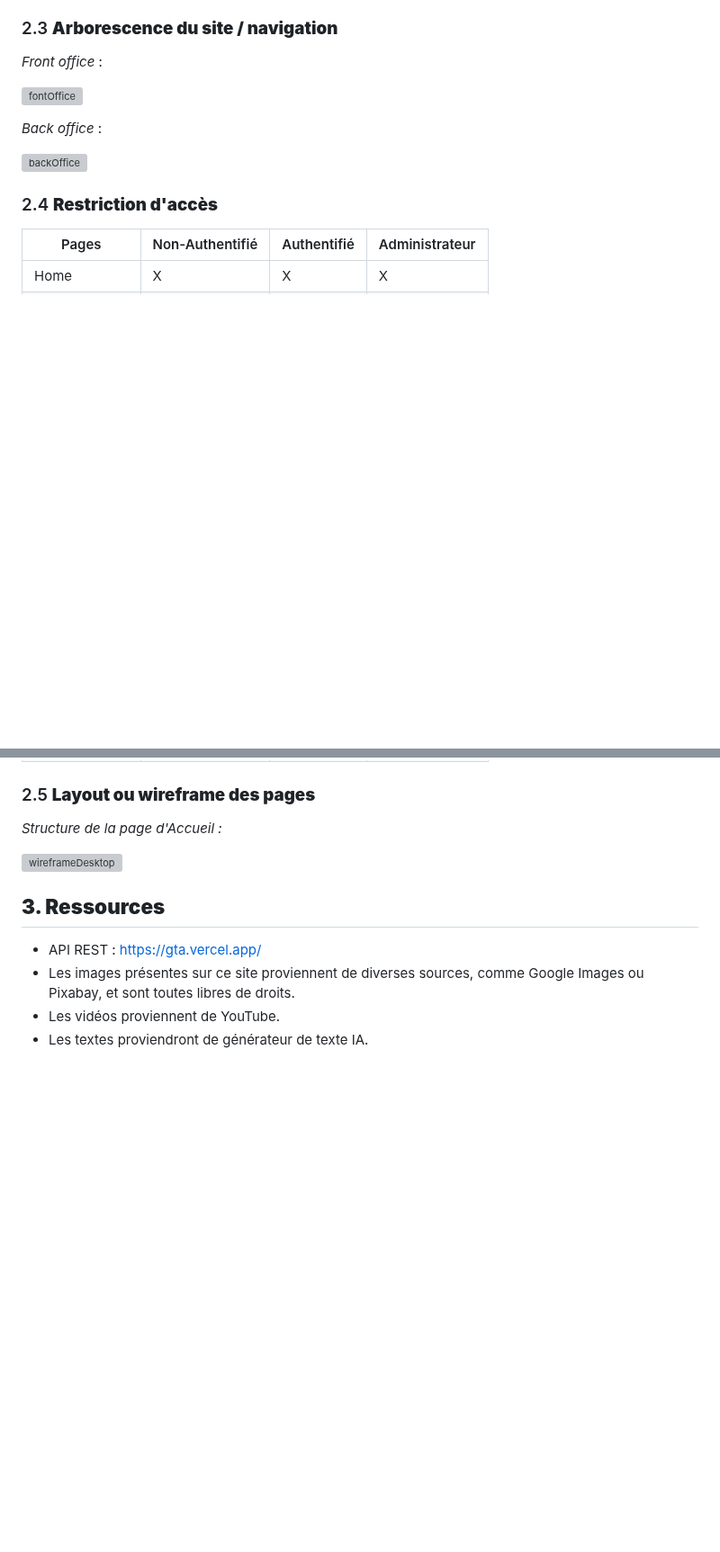
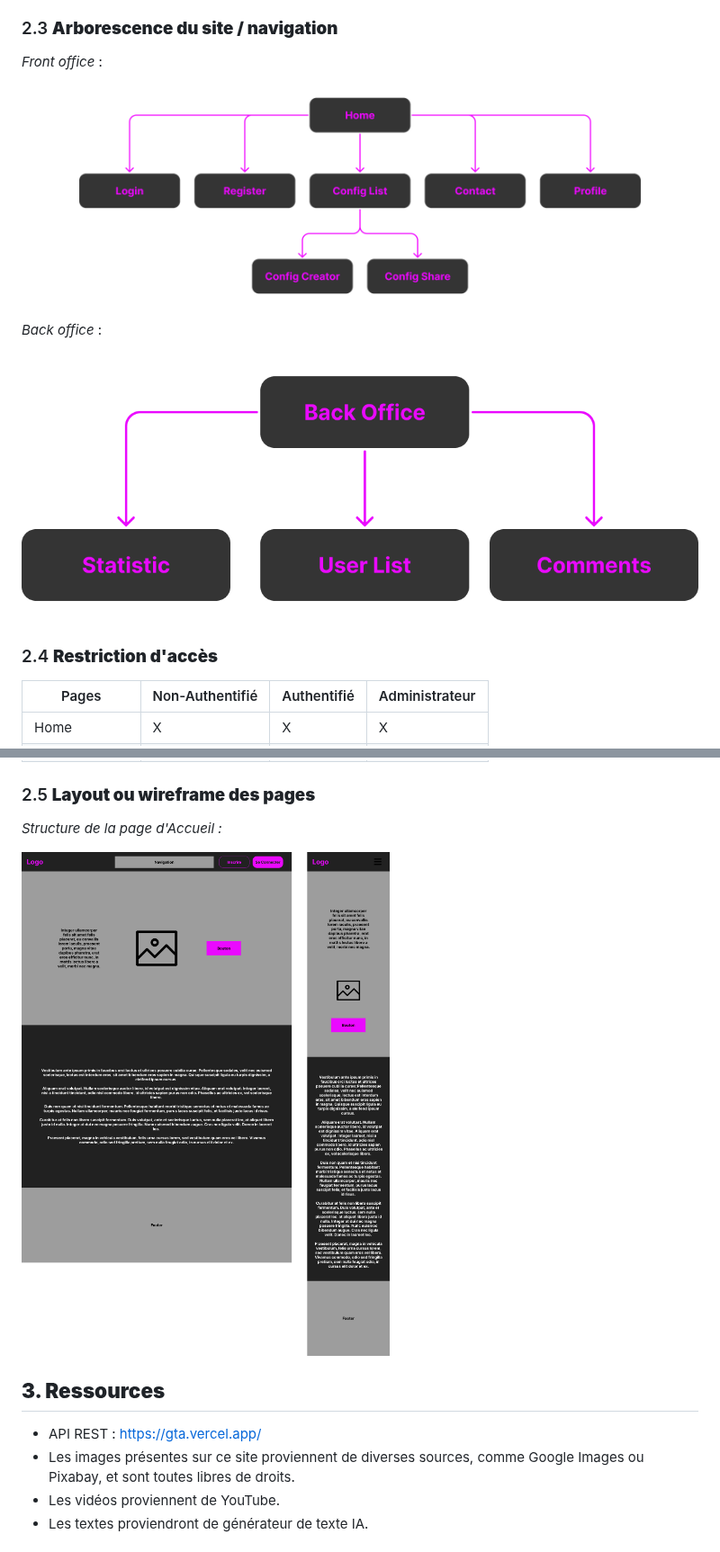
Before and after one commit to x3Lo/fxGuard, a Markdown page: README.md, 2 parts joined by grey strips. Shown at 90% size. GitHub-like rendering; blank space fills up the shorter version; grey boxes are pictures that could not be loaded.

Commit message:
edit CdC : url images

```diff
--- a/README.md
+++ b/README.md
@@ -151,11 +151,11 @@ Le site Web a pour vocation d'être utilisé par un public varié :
 
    *Front office* :
 
-  ![fontOffice](./images/offices/frontOffice.png)
+  ![fontOffice](./public/images/offices/frontOffice.png)
 
    *Back office* :
 
-  ![backOffice](./images/offices/backOffice.png)
+  ![backOffice](./public/images/offices/backOffice.png)
 
 
 ### 2.4 **Restriction d'accès**
@@ -180,7 +180,7 @@ Le site Web a pour vocation d'être utilisé par un public varié :
 
 *Structure de la page d'Accueil :*
 
-![wireframeDesktop](./images/wireframes/wireframeHome.png)
+![wireframeDesktop](./public/images/wireframes/wireframeHome.png)
 
 ## **3. Ressources**
 
```
Also changed, not shown: other parts of README.md (+1 -1 lines).
